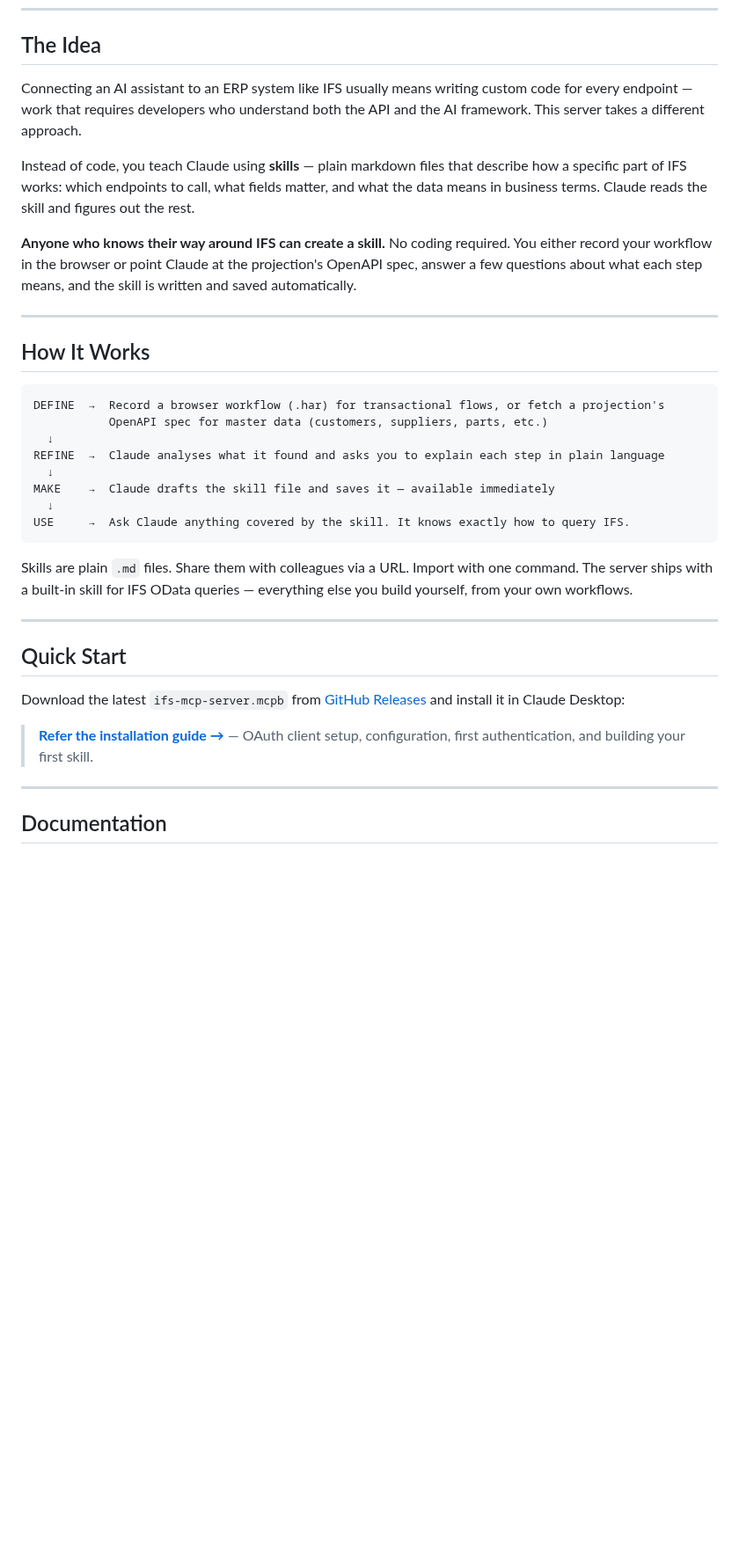
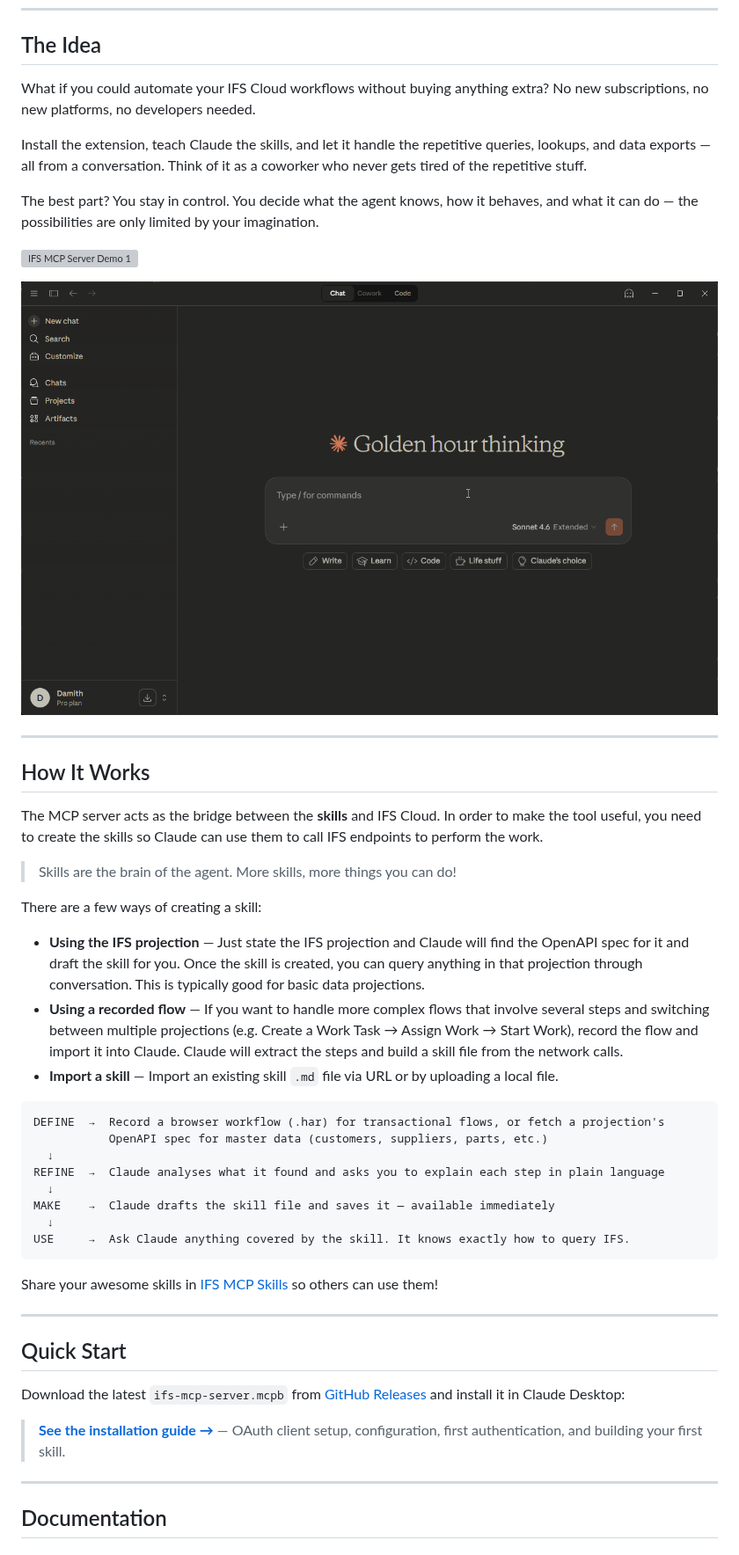
Before and after one commit to knakit/ifs-mcp-server-local, a Markdown page: README.md, the part around one of its changes. Shown at 88% size. GitHub-like rendering; pictures changed too: docs/images/ifs-demo-customer-search.gif (added); blank space fills up the shorter version; grey boxes are pictures that could not be loaded.

Commit message:
Polish README, fix grammar, and patch API base URL trimming
- Fix grammar and typos throughout README How It Works section
- Bold skill creation methods for scannability
- Update Quick Start link text from "Refer" to "See"
- Strip trailing slashes from API_BASE_URL to prevent double-slash URLs
- Add demo GIFs and screenshots to docs/images/

Co-Authored-By: Claude Sonnet 4.6 <noreply@anthropic.com>

````diff
--- a/README.md
+++ b/README.md
@@ -13,15 +13,28 @@ Connect Claude to your IFS Cloud instance and interact with your ERP through nat
 
 ## The Idea
 
-Connecting an AI assistant to an ERP system like IFS usually means writing custom code for every endpoint — work that requires developers who understand both the API and the AI framework. This server takes a different approach.
+What if you could automate your IFS Cloud workflows without buying anything extra? No new subscriptions, no new platforms, no developers needed.
 
-Instead of code, you teach Claude using **skills** — plain markdown files that describe how a specific part of IFS works: which endpoints to call, what fields matter, and what the data means in business terms. Claude reads the skill and figures out the rest.
+Install the extension, teach Claude the skills, and let it handle the repetitive queries, lookups, and data exports — all from a conversation. Think of it as a coworker who never gets tired of the repetitive stuff.
 
-**Anyone who knows their way around IFS can create a skill.** No coding required. You either record your workflow in the browser or point Claude at the projection's OpenAPI spec, answer a few questions about what each step means, and the skill is written and saved automatically.
+The best part? You stay in control. You decide what the agent knows, how it behaves, and what it can do — the possibilities are only limited by your imagination.
+
+![IFS MCP Server Demo 1](/docs/images/ifs-demo-skills-summary.gif)
+
+![IFS MCP Server Demo 2](/docs/images/ifs-demo-customer-search.gif)
 
 ---
 
 ## How It Works
+
+The MCP server acts as the bridge between the **skills** and IFS Cloud. In order to make the tool useful, you need to create the skills so Claude can use them to call IFS endpoints to perform the work.
+
+> Skills are the brain of the agent. More skills, more things you can do!
+
+There are a few ways of creating a skill:
+* **Using the IFS projection** — Just state the IFS projection and Claude will find the OpenAPI spec for it and draft the skill for you. Once the skill is created, you can query anything in that projection through conversation. This is typically good for basic data projections.
+* **Using a recorded flow** — If you want to handle more complex flows that involve several steps and switching between multiple projections (e.g. Create a Work Task → Assign Work → Start Work), record the flow and import it into Claude. Claude will extract the steps and build a skill file from the network calls.
+* **Import a skill** — Import an existing skill `.md` file via URL or by uploading a local file.
 
 ```
 DEFINE  →  Record a browser workflow (.har) for transactional flows, or fetch a projection's
@@ -34,7 +47,7 @@ MAKE    →  Claude drafts the skill file and saves it — available immediately
 USE     →  Ask Claude anything covered by the skill. It knows exactly how to query IFS.
 ```
 
-Skills are plain `.md` files. Share them with colleagues via a URL. Import with one command. The server ships with a built-in skill for IFS OData queries — everything else you build yourself, from your own workflows.
+Share your awesome skills in [IFS MCP Skills](https://github.com/knakit/ifs-mcp-skills) so others can use them!
 
 ---
 
@@ -42,7 +55,7 @@ Skills are plain `.md` files. Share them with colleagues via a URL. Import with
 
 Download the latest `ifs-mcp-server.mcpb` from [GitHub Releases](https://github.com/knakit/ifs-mcp-server-local/releases) and install it in Claude Desktop:
 
-> **[Refer the installation guide →](docs/getting-started/INSTALLATION.md)** — OAuth client setup, configuration, first authentication, and building your first skill.
+> **[See the installation guide →](docs/getting-started/INSTALLATION.md)** — OAuth client setup, configuration, first authentication, and building your first skill.
 
 ---
 
````
Also changed, not shown: other parts of README.md (+2 -2 lines), docs/getting-started/INSTALLATION.md (+2 -0 lines), docs/images/ifs-iam-client-setup.png (added), docs/images/made-with-claude.png (added), 2 other files.
